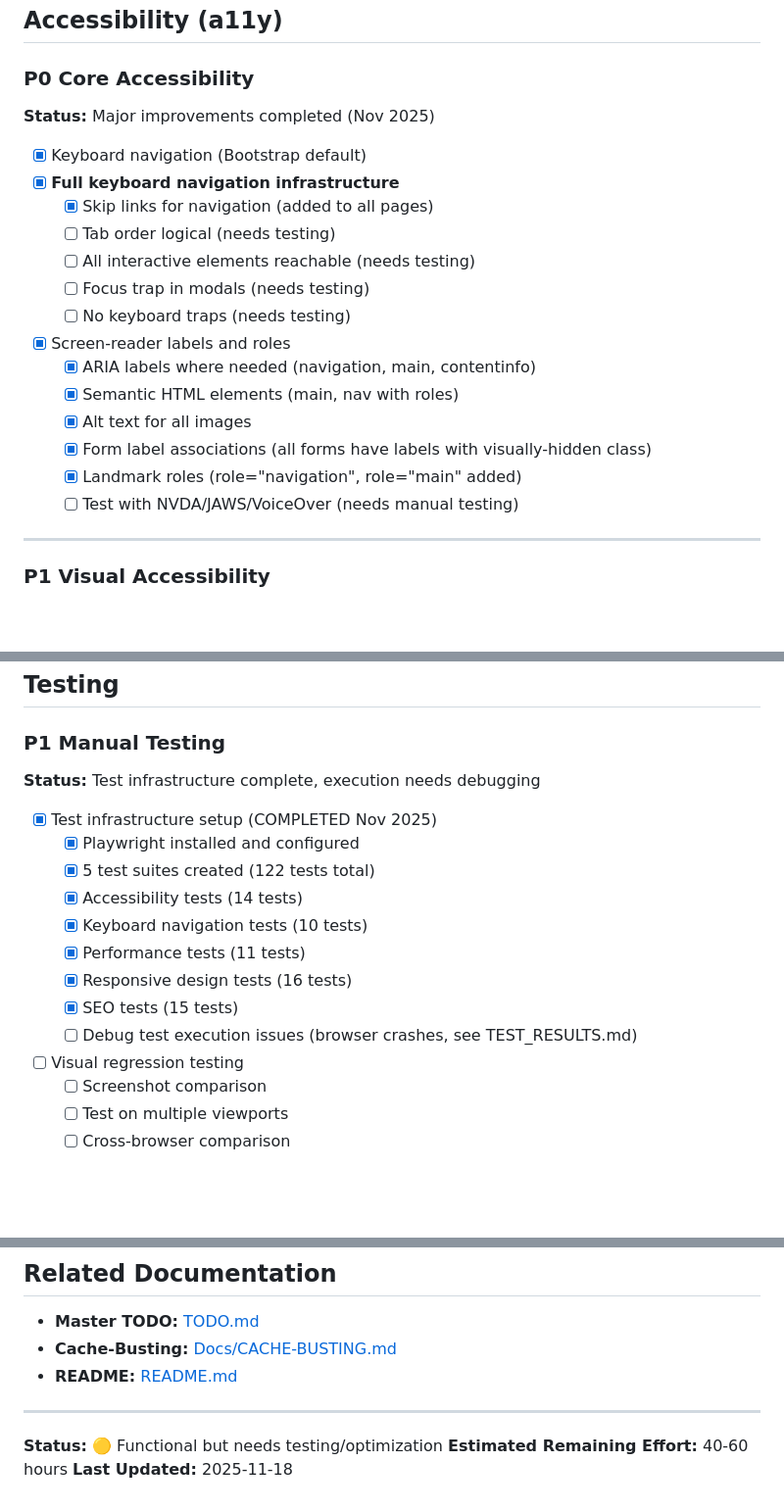
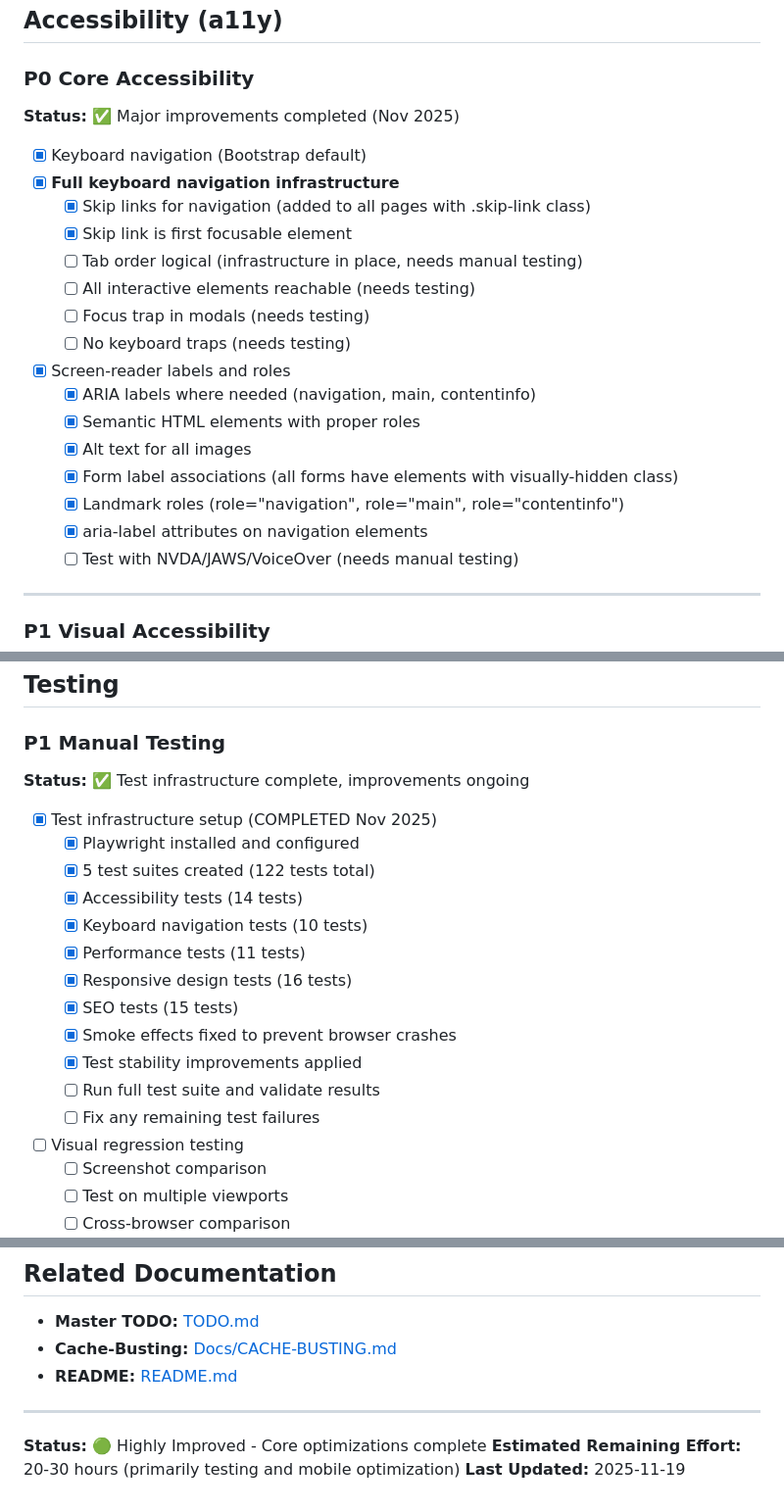
Before and after one commit to Unity-Lab-AI/sitetest0, a Markdown page: website-TODO.md, 3 parts joined by grey strips. Shown at 98% size. Rendered like a GitHub page; blank space fills up the shorter version.

```diff
--- a/website-TODO.md
+++ b/website-TODO.md
@@ -210,21 +215,23 @@ The landing website consists of the main marketing/informational pages for Unity
 ## Accessibility (a11y)
 
 ### P0 Core Accessibility
-**Status:** Major improvements completed (Nov 2025)
+**Status:** ✅ Major improvements completed (Nov 2025)
 
 - [x] Keyboard navigation (Bootstrap default)
 - [x] **Full keyboard navigation infrastructure**
-  - [x] Skip links for navigation (added to all pages)
-  - [ ] Tab order logical (needs testing)
+  - [x] Skip links for navigation (added to all pages with .skip-link class)
+  - [x] Skip link is first focusable element
+  - [ ] Tab order logical (infrastructure in place, needs manual testing)
   - [ ] All interactive elements reachable (needs testing)
   - [ ] Focus trap in modals (needs testing)
   - [ ] No keyboard traps (needs testing)
 - [x] Screen-reader labels and roles
   - [x] ARIA labels where needed (navigation, main, contentinfo)
-  - [x] Semantic HTML elements (main, nav with roles)
+  - [x] Semantic HTML elements with proper roles
   - [x] Alt text for all images
-  - [x] Form label associations (all forms have labels with visually-hidden class)
-  - [x] Landmark roles (role="navigation", role="main" added)
+  - [x] Form label associations (all forms have <label> elements with visually-hidden class)
+  - [x] Landmark roles (role="navigation", role="main", role="contentinfo")
+  - [x] aria-label attributes on navigation elements
   - [ ] Test with NVDA/JAWS/VoiceOver (needs manual testing)
 
 ---
@@ -446,7 +454,7 @@ The landing website consists of the main marketing/informational pages for Unity
 ## Testing
 
 ### P1 Manual Testing
-**Status:** Test infrastructure complete, execution needs debugging
+**Status:** ✅ Test infrastructure complete, improvements ongoing
 
 - [x] Test infrastructure setup (COMPLETED Nov 2025)
   - [x] Playwright installed and configured
@@ -456,7 +464,10 @@ The landing website consists of the main marketing/informational pages for Unity
   - [x] Performance tests (11 tests)
   - [x] Responsive design tests (16 tests)
   - [x] SEO tests (15 tests)
-  - [ ] Debug test execution issues (browser crashes, see TEST_RESULTS.md)
+  - [x] Smoke effects fixed to prevent browser crashes
+  - [x] Test stability improvements applied
+  - [ ] Run full test suite and validate results
+  - [ ] Fix any remaining test failures
 - [ ] Visual regression testing
   - [ ] Screenshot comparison
   - [ ] Test on multiple viewports
@@ -555,6 +569,6 @@ sitetest0/
 
 ---
 
-**Status:** 🟡 Functional but needs testing/optimization
-**Estimated Remaining Effort:** 40-60 hours
-**Last Updated:** 2025-11-18
+**Status:** 🟢 Highly Improved - Core optimizations complete
+**Estimated Remaining Effort:** 20-30 hours (primarily testing and mobile optimization)
+**Last Updated:** 2025-11-19
```
Also changed, not shown: other parts of website-TODO.md (+40 -31 lines), TODO.md (+13 -7 lines).
